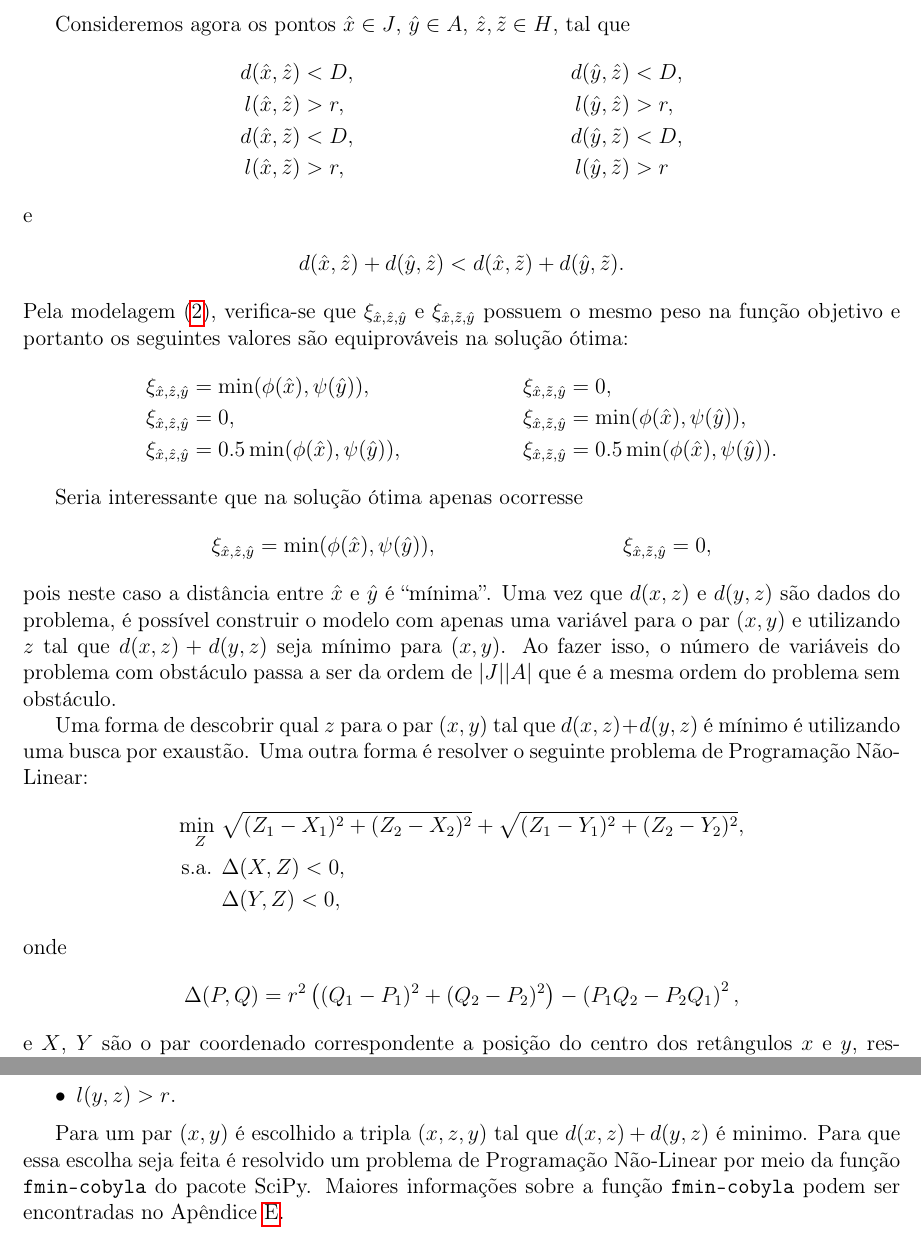
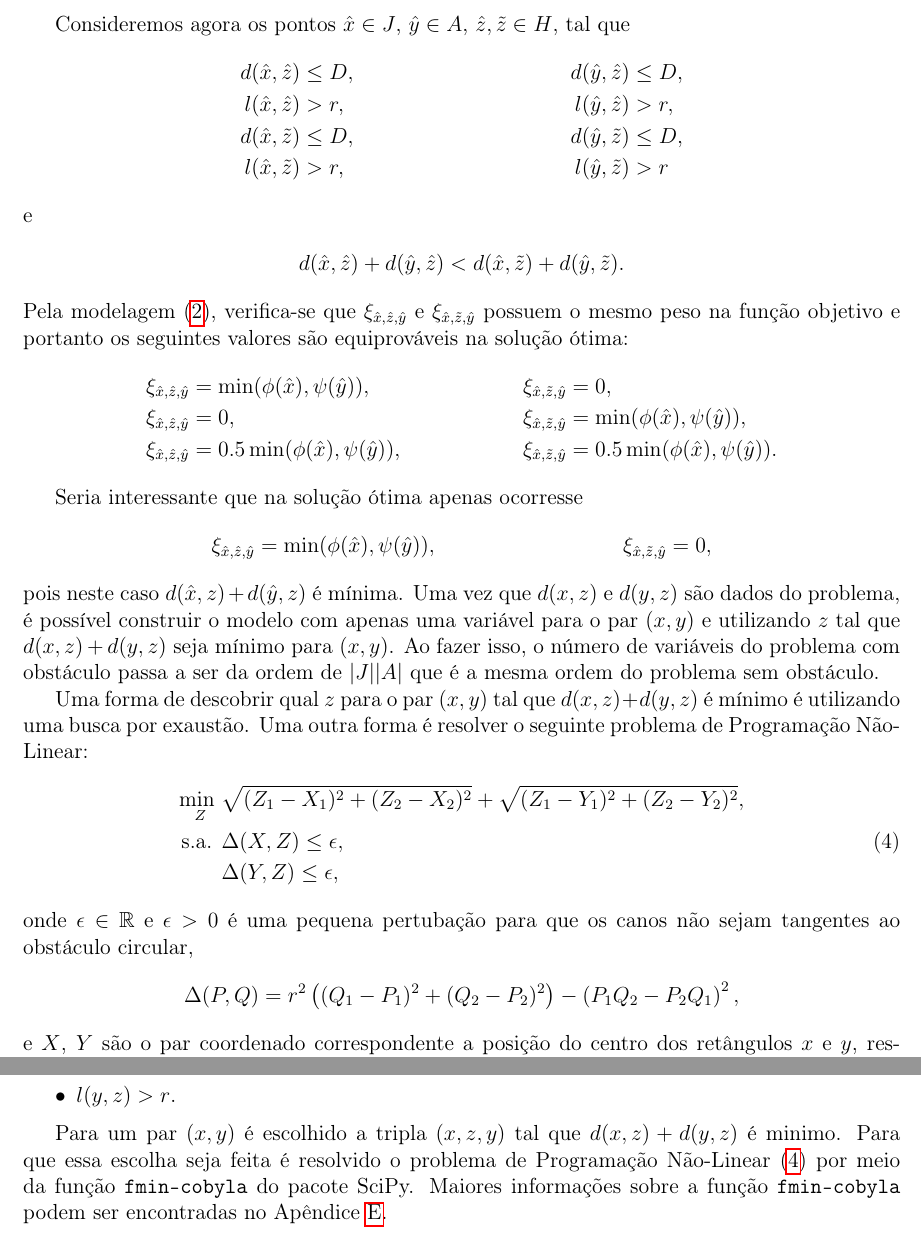
Before and after one commit to rgaiacs/ms480-2012s2-aterro, a LaTeX paper (relatorio/relatorio.tex, which reads relatorio/implementacao@relatorio.tex, relatorio/modelagem_melhorada@relatorio.tex): two parts of pages 8 and 10 of 16, joined at a grey line, cut so that both start at the same text. Compiled offline with pdfLaTeX.

Commit message:
Improve information about $\Delta$

```diff
--- a/relatorio/implementacao@relatorio.tex
+++ b/relatorio/implementacao@relatorio.tex
@@ -61,11 +61,10 @@ procura-se por triplas $(x, z, y)$ satisfazendo
 \end{itemize}
 
 Para um par $(x, y)$ é escolhido a tripla $(x, z, y)$ tal que $d(x, z) + d(y,
-z)$ é minimo. Para que essa escolha seja feita é resolvido um problema de
-Programação Não-Linear por meio da função \texttt{fmin-cobyla} do pacote SciPy.
-Maiores
-informações sobre a função \texttt{fmin-cobyla} podem ser encontradas no
-Apêndice \ref{cobyla}.
+z)$ é minimo. Para que essa escolha seja feita é resolvido o problema de
+Programação Não-Linear \eqref{eq:pnl_aux} por meio da função
+\texttt{fmin-cobyla} do pacote SciPy.  Maiores informações sobre a função
+\texttt{fmin-cobyla} podem ser encontradas no Apêndice \ref{cobyla}.
 
 \subsection{Implementação do problema com obstáculo geral}
 Ocorre de maneira semelhante ao problema com obstáculo circular, exceto que ao
--- a/relatorio/modelagem_melhorada@relatorio.tex
+++ b/relatorio/modelagem_melhorada@relatorio.tex
@@ -41,9 +41,9 @@ modo a reduzir o consumo de mem\'{o}ria e eventualmente aumentar a velocidade.
 Consideremos agora os pontos $\hat{x} \in J$, $\hat{y} \in A$, $\hat{z},
 \tilde{z} \in H$, tal que
 \begin{align*}
-    d(\hat{x}, \hat{z}) &< D, & d(\hat{y}, \hat{z}) &< D, \\
+    d(\hat{x}, \hat{z}) &\leq D, & d(\hat{y}, \hat{z}) &\leq D, \\
     l(\hat{x}, \hat{z}) &> r, & l(\hat{y}, \hat{z}) &> r, \\
-    d(\hat{x}, \tilde{z}) &< D, & d(\hat{y}, \tilde{z}) &< D, \\
+    d(\hat{x}, \tilde{z}) &\leq D, & d(\hat{y}, \tilde{z}) &\leq D, \\
     l(\hat{x}, \tilde{z}) &> r, & l(\hat{y}, \tilde{z}) &> r
 \end{align*}
 e
@@ -69,8 +69,8 @@ Seria interessante que na solu\c{c}\~{a}o \'{o}tima apenas ocorresse
     \xi_{\hat{x},\hat{z},\hat{y}} &= \min(\phi(\hat{x}), \psi(\hat{y})), &
     \xi_{\hat{x},\tilde{z},\hat{y}} &= 0,
 \end{align*}
-pois neste caso a dist\^{a}ncia entre $\hat{x}$ e $\hat{y}$ \'{e}
-``m\'{i}nima''. Uma vez que $d(x, z)$ e $d(y, z)$ s\~{a}o dados do problema, \'{e}
+pois neste caso $d(\hat{x}, z) + d(\hat{y}, z)$ é
+m\'{i}nima. Uma vez que $d(x, z)$ e $d(y, z)$ s\~{a}o dados do problema, \'{e}
 poss\'{i}vel construir o modelo com apenas uma vari\'{a}vel para o par
 $(x, y)$ e utilizando $z$ tal que $d(x, z) + d(y, z)$ seja m\'{i}nimo para $(x,
 y)$. Ao fazer isso, o n\'{u}mero de vari\'{a}veis do problema com obst\'{a}culo
@@ -80,13 +80,14 @@ obst\'{a}culo.
 Uma forma de descobrir qual $z$ para o par $(x, y)$ tal que $d(x, z) + d(y, z)$
 é mínimo é utilizando uma busca por exaustão. Uma outra forma é resolver o
 seguinte problema de Programação Não-Linear:
-\begin{align*}
+\begin{align}
     \underset{Z}{\text{min }} & \sqrt{(Z_1 - X_1)^2 + (Z_2 - X_2)^2} +
-    \sqrt{(Z_1 - Y_1)^2 + (Z_2 - Y_2)^2}, \\
-    \text{s.a. } & \Delta(X, Z) < 0, \\
-    & \Delta(Y, Z) < 0,
-\end{align*}
-onde
+    \sqrt{(Z_1 - Y_1)^2 + (Z_2 - Y_2)^2}, \notag \\
+    \text{s.a. } & \Delta(X, Z) \leq \epsilon, \label{eq:pnl_aux} \\
+    & \Delta(Y, Z) \leq \epsilon, \notag
+\end{align}
+onde $\epsilon \in \mathbb{R}$ e $\epsilon > 0$ é uma pequena pertubação para
+que os canos não sejam tangentes ao obstáculo circular,
 \begin{align*}
     \Delta(P, Q) = r^2 \left( (Q_1 - P_1)^2 + (Q_2 - P_2)^2 \right) - \left(
     P_1 Q_2 - P_2 Q_1 \right)^2,
```
Also changed, not shown: relatorio/modelagem@relatorio.tex (+4 -4 lines), relatorio/implementacao@relatorio.tex (4 more changed lines).
